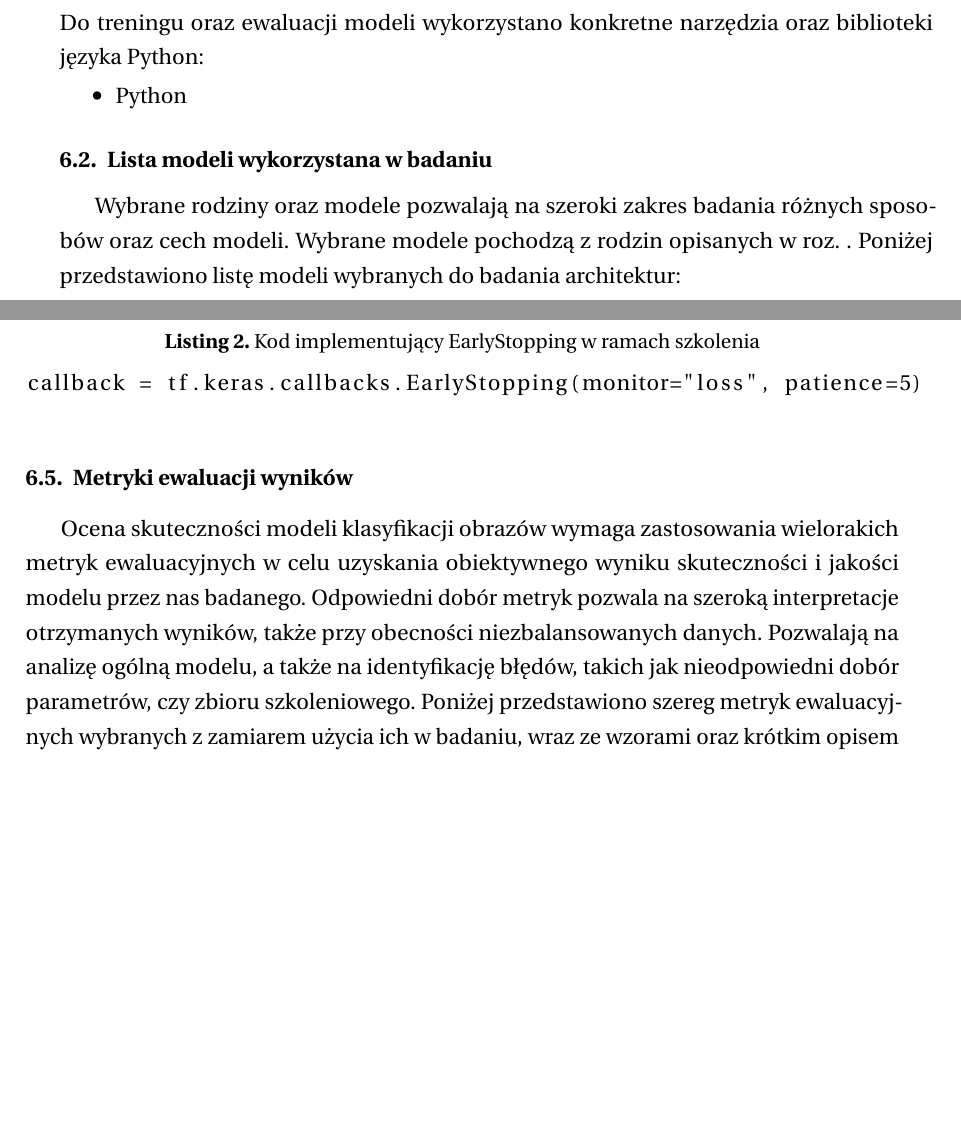
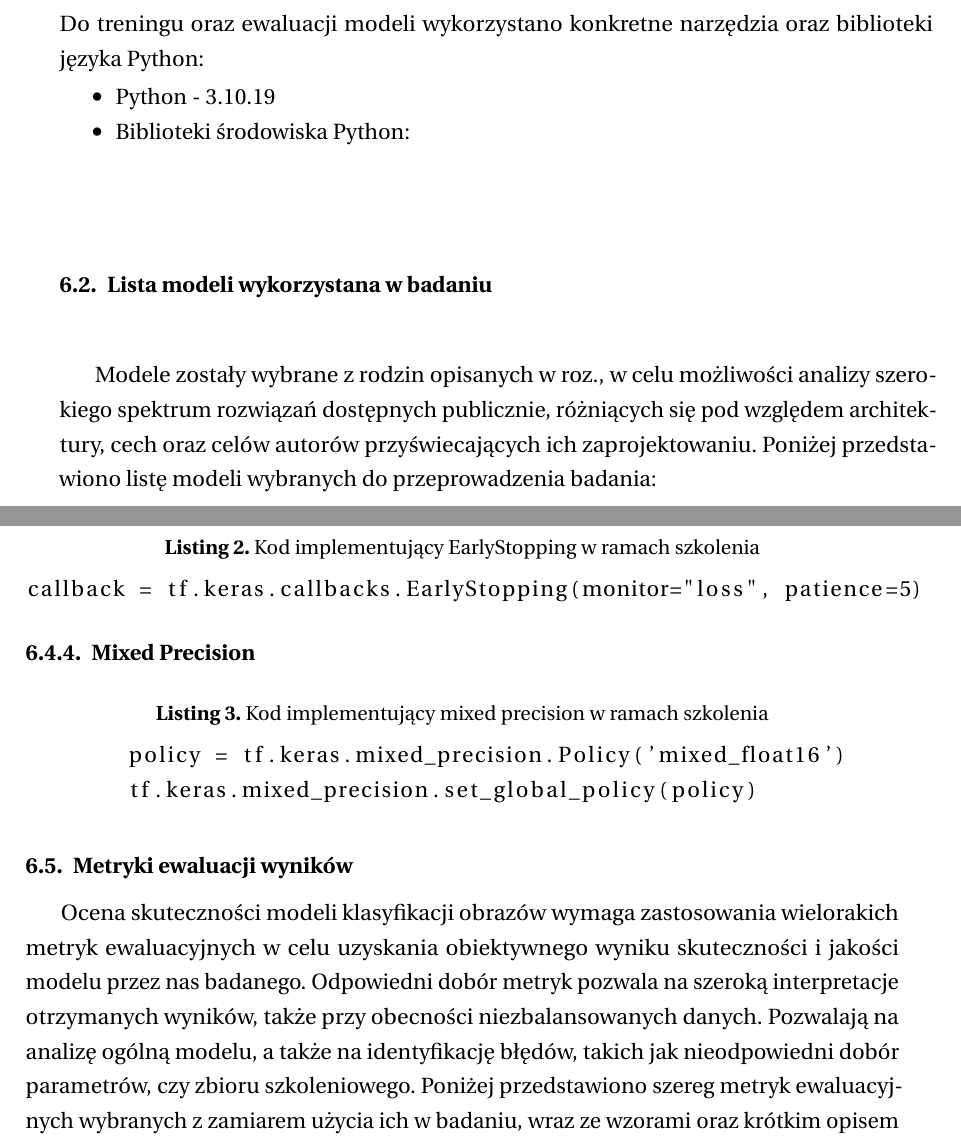
Before and after one commit to JakubKostrzewa20/praca_dyplomowa_magisterskie, a LaTeX thesis (latex_raport/main.tex, which reads latex_raport/tex/miary.tex): two parts of pages 21 and 24 of 30, joined at a grey line, cut so that both start at the same text, the shorter picture padded with empty space. Compiled offline with pdfLaTeX.

Commit message:
aktualizacja treningu oraz raportu

```diff
--- a/latex_raport/tex/miary.tex
+++ b/latex_raport/tex/miary.tex
@@ -25,11 +25,12 @@ Wszystkie szkolenia oraz testowanie modeli zostały wykonane na sprzęcie o tych
 \end{itemize}
 Do treningu oraz ewaluacji modeli wykorzystano konkretne narzędzia oraz biblioteki języka Python:
 \begin{itemize}
-	\item Python
+	\item Python - 3.10.19
+	\item Biblioteki środowiska Python:
 \end{itemize}
 \subsection{Lista modeli wykorzystana w badaniu}
-Wybrane rodziny oraz modele pozwalają na szeroki zakres badania różnych sposobów oraz cech modeli. Wybrane modele pochodzą z rodzin opisanych w roz. .
-Poniżej przedstawiono listę modeli wybranych do badania architektur:
+Modele zostały wybrane z rodzin opisanych w roz., w celu możliwości analizy szerokiego spektrum rozwiązań  dostępnych publicznie, różniących się pod względem architektury, cech oraz celów autorów przyświecających ich zaprojektowaniu.
+Poniżej przedstawiono listę modeli wybranych do przeprowadzenia badania:
 \begin{table}[H]
 	\begin{tabular}{|l|l|l|l|}
 		\hline
@@ -93,6 +92,12 @@ Poniższe parametry zostały zastosowane w ramach szkolenia dla wszystkich badan
 EarlyStopping to funkcja wbudowana w TensorFlow pozwalająca na zatrzymanie szkolenia w momencie zaobserwowania braku poprawy metryki loss przez pięć następujących po sobie epok. Pozwala to na zapobiegnięcie overfittingowi oraz oszczędzanie zasobów obliczeniowych.
 \begin{lstlisting}[language=Python, caption={Kod implementujący EarlyStopping w ramach szkolenia}, label={lst:earlystopping}]
 callback = tf.keras.callbacks.EarlyStopping(monitor="loss", patience=5)
+\end{lstlisting}
+\subsubsection{Mixed Precision}
+
+\begin{lstlisting}[language=Python, caption={Kod implementujący mixed precision w ramach szkolenia}, label={lst:mixedpresicion}]
+	policy = tf.keras.mixed_precision.Policy('mixed_float16')
+	tf.keras.mixed_precision.set_global_policy(policy)
 \end{lstlisting}
 \subsection{Metryki ewaluacji wyników}
 Ocena skuteczności modeli klasyfikacji obrazów wymaga
```
Also changed, not shown: code/model_analysis.py (+1 -1 lines), code/model_training.py (+4 -4 lines), latex_raport/tex/miary.tex (14 more changed lines), 7 other files.
